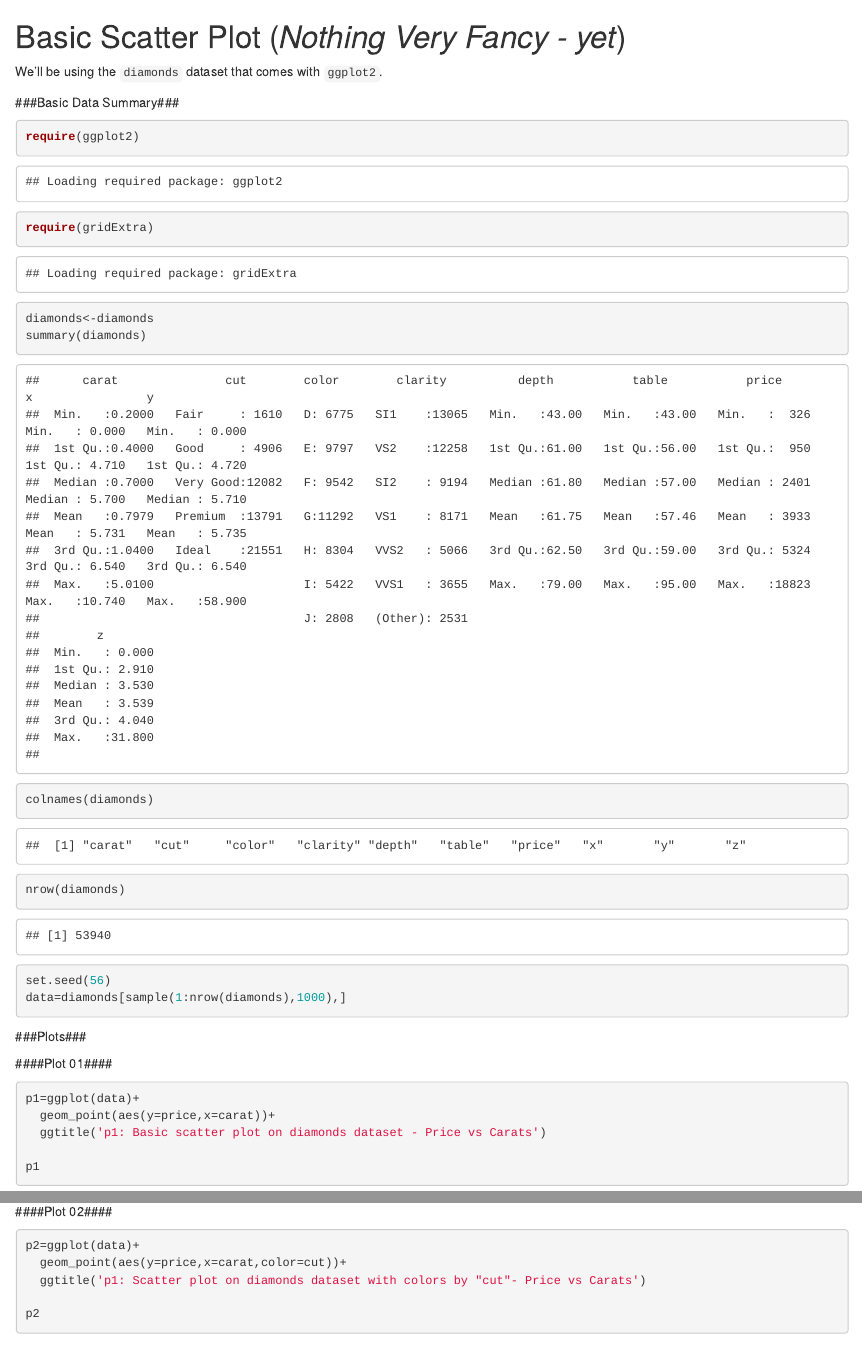
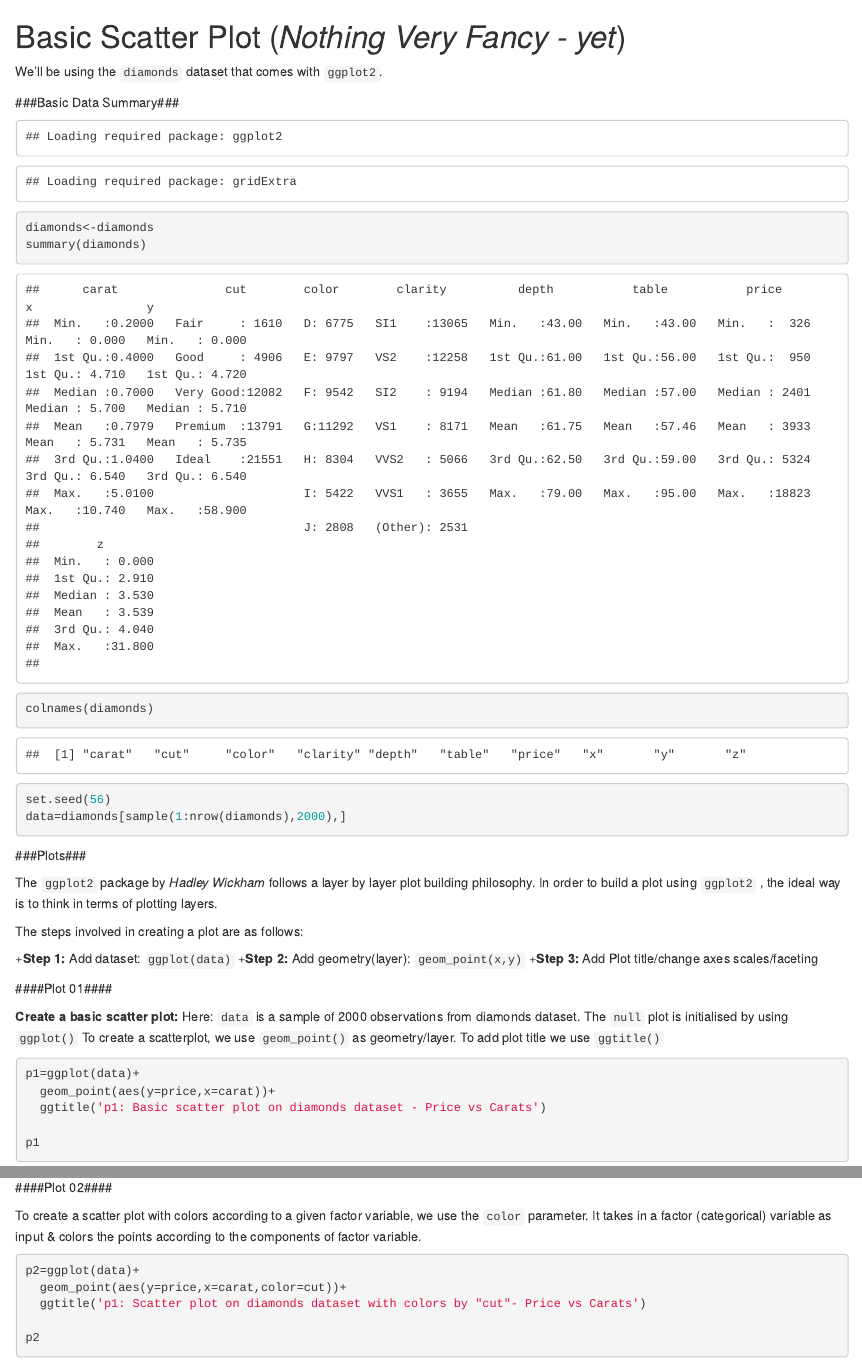
Before and after one commit to nilesh-patil/Intro-To-ggplot2, an R Markdown document (ggplot2/01. Scatter Plots.Rmd): the page in a window 1100 px wide, from its top, and a second part further down, joined at a grey line. Rendered offline with R 4.5, knitr and Pandoc, with nearby package versions; some code elsewhere in the file could not run offline.

Commit message:
Added Rmd

````diff
--- a/ggplot2/01. Scatter Plots.Rmd
+++ b/ggplot2/01. Scatter Plots.Rmd
@@ -4,23 +4,41 @@ Basic Scatter Plot (*Nothing Very Fancy - yet*)
 We'll be using the `diamonds` dataset that comes with `ggplot2`.
 
 ###Basic Data Summary###
-```{r,'Basic Data Summary',R.options=list(width=160)}
+```{r,'Loading Required Packages',R.options=list(width=160),echo=FALSE}
 
 require(ggplot2)
 require(gridExtra)
+```
+
+```{r,'Basic Data Summary',R.options=list(width=160)}
+
 diamonds<-diamonds
 summary(diamonds)
 colnames(diamonds)
-nrow(diamonds)
-
 set.seed(56)
-data=diamonds[sample(1:nrow(diamonds),1000),]
+data=diamonds[sample(1:nrow(diamonds),2000),]
 ```
 
 
 ###Plots###
 
+The `ggplot2` package by *Hadley Wickham* follows a layer by layer plot building philosophy. In order to build a plot using `ggplot2` , the ideal way is to think in terms of plotting layers.
+
+The steps involved in creating a plot are as follows:
+
++**Step 1:** Add dataset:         `ggplot(data)`
++**Step 2:** Add geometry(layer): `geom_point(x,y)`
++**Step 3:** Add Plot title/change axes scales/faceting
+
 ####Plot 01####
+
+
+**Create a basic scatter plot:**
+Here:
+`data` is a sample of 2000 observations from diamonds dataset.
+The `null` plot is initialised by using `ggplot()`
+To create a scatterplot, we use `geom_point()` as geometry/layer.
+To add plot title we use `ggtitle()`
 
 ```{r,fig.width=13,fig.height=13,'Basic Scatter Plot'}
 
@@ -34,6 +52,8 @@ p1
 
 ####Plot 02####
 
+To create a scatter plot with colors according to a given factor variable, we use the `color` parameter. It takes in a factor (categorical) variable as input & colors the points according to the components of factor variable.
+
 ```{r,fig.width=13,fig.height=13,'Scatter Plot-Color added'}
 
 p2=ggplot(data)+
````
Also changed, not shown: ggplot2/01. Scatter Plots.Rmd (3 more changed lines).
